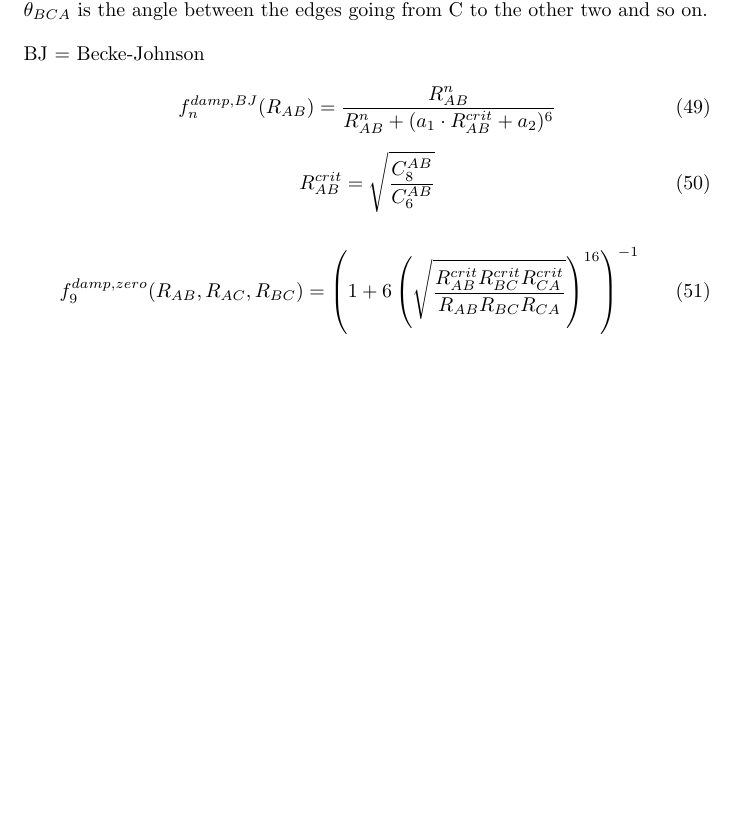
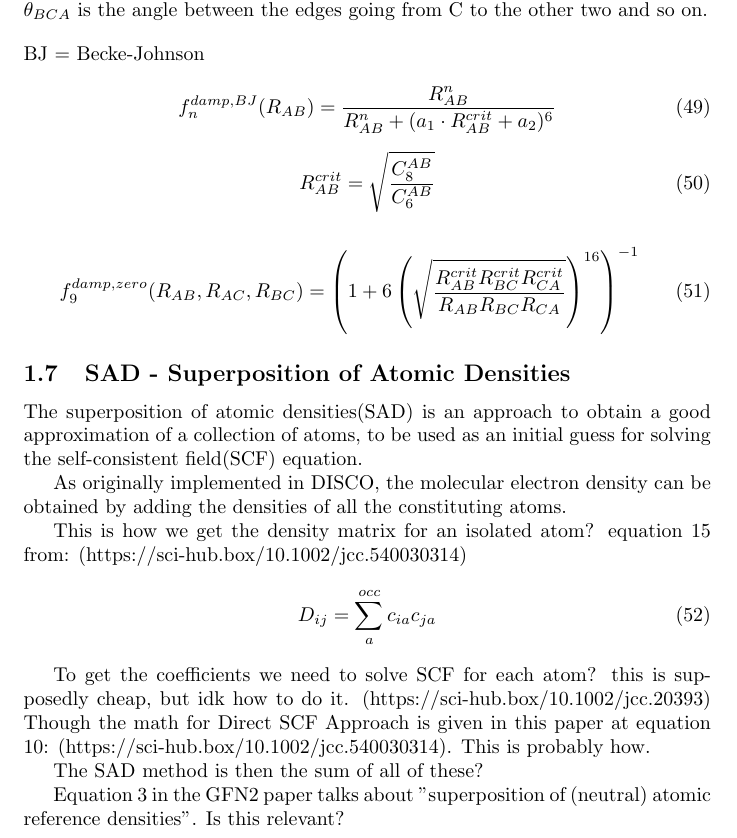
Before and after one commit to AceMouse/xTB-math, a LaTeX document (main.tex): part of page 7 of 7, cut so that both start at the same text, the shorter picture padded with empty space. Compiled offline with pdfLaTeX.

Commit message:
add SAD initial guess section with maybe useful stuff to research

```diff
--- a/main.tex
+++ b/main.tex
@@ -312,4 +312,29 @@ BJ = Becke-Johnson
 \end{equation}
 
 
+
+\subsection{SAD - Superposition of Atomic Densities}
+
+The superposition of atomic densities(SAD) is an approach to obtain a good approximation of a collection of atoms, to be used as an initial guess for solving the self-consistent field(SCF) equation.
+
+As originally implemented in DISCO, the molecular electron density can be obtained by adding the densities of all the constituting atoms.
+
+
+%https://pyscf.org/user/scf.html#initial-guess
+%https://sci-hub.box/10.1002/jcc.20393
+
+This is how we get the density matrix for an isolated atom? equation 15 from: (https://sci-hub.box/10.1002/jcc.540030314)
+\begin{equation}
+  D_{ij} = \sum_a^{occ} c_{ia} c_{ja}
+\end{equation}
+
+To get the coefficients we need to solve SCF for each atom? this is supposedly cheap, but idk how to do it. (https://sci-hub.box/10.1002/jcc.20393)
+Though the math for Direct SCF Approach is given in this paper at equation 10: (https://sci-hub.box/10.1002/jcc.540030314). This is probably how.
+
+The SAD method is then the sum of all of these?
+
+Equation 3 in the GFN2 paper talks about "superposition of (neutral) atomic reference densities". Is this relevant?
+
+
+
 \end{document}
```
Also changed, not shown: main.pdf.
